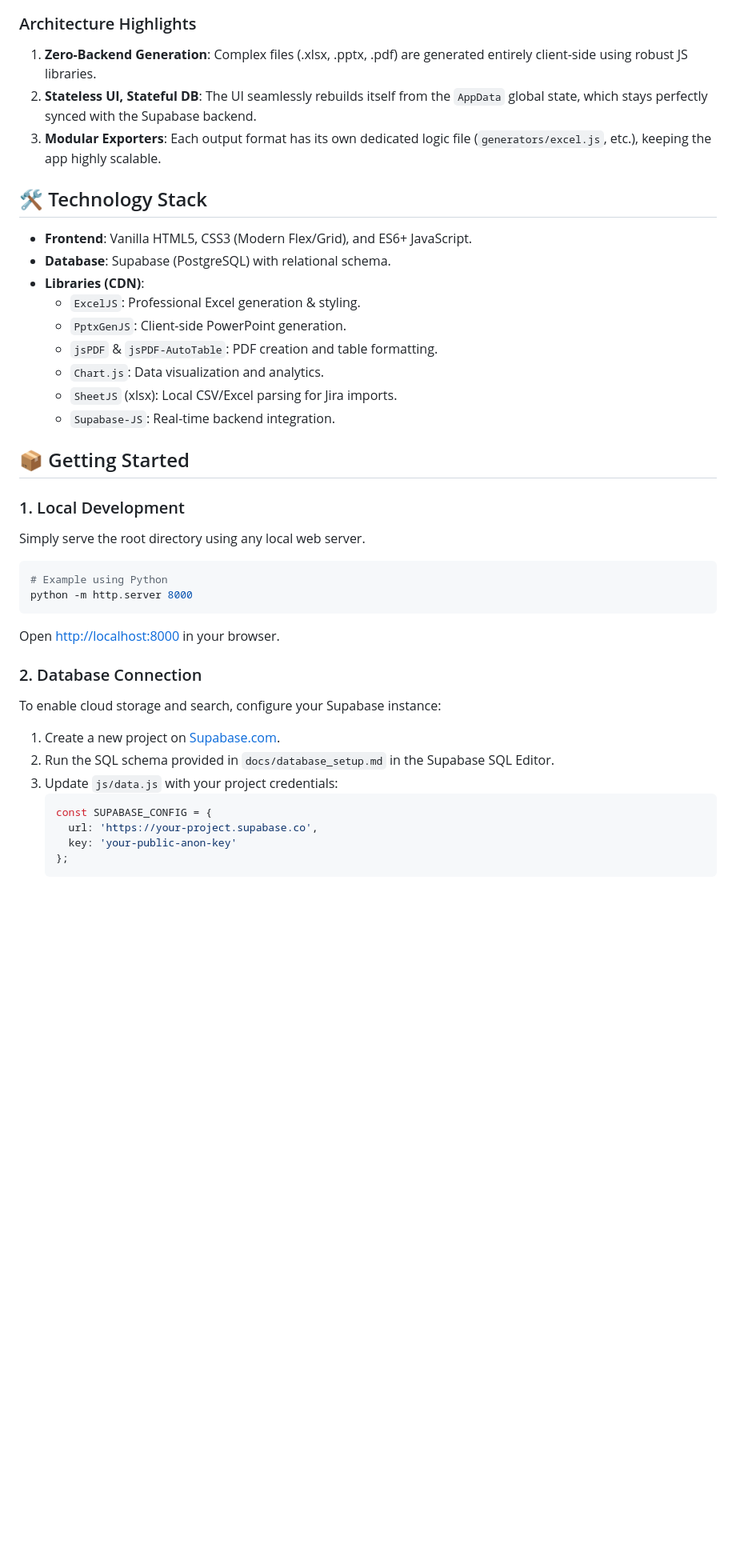
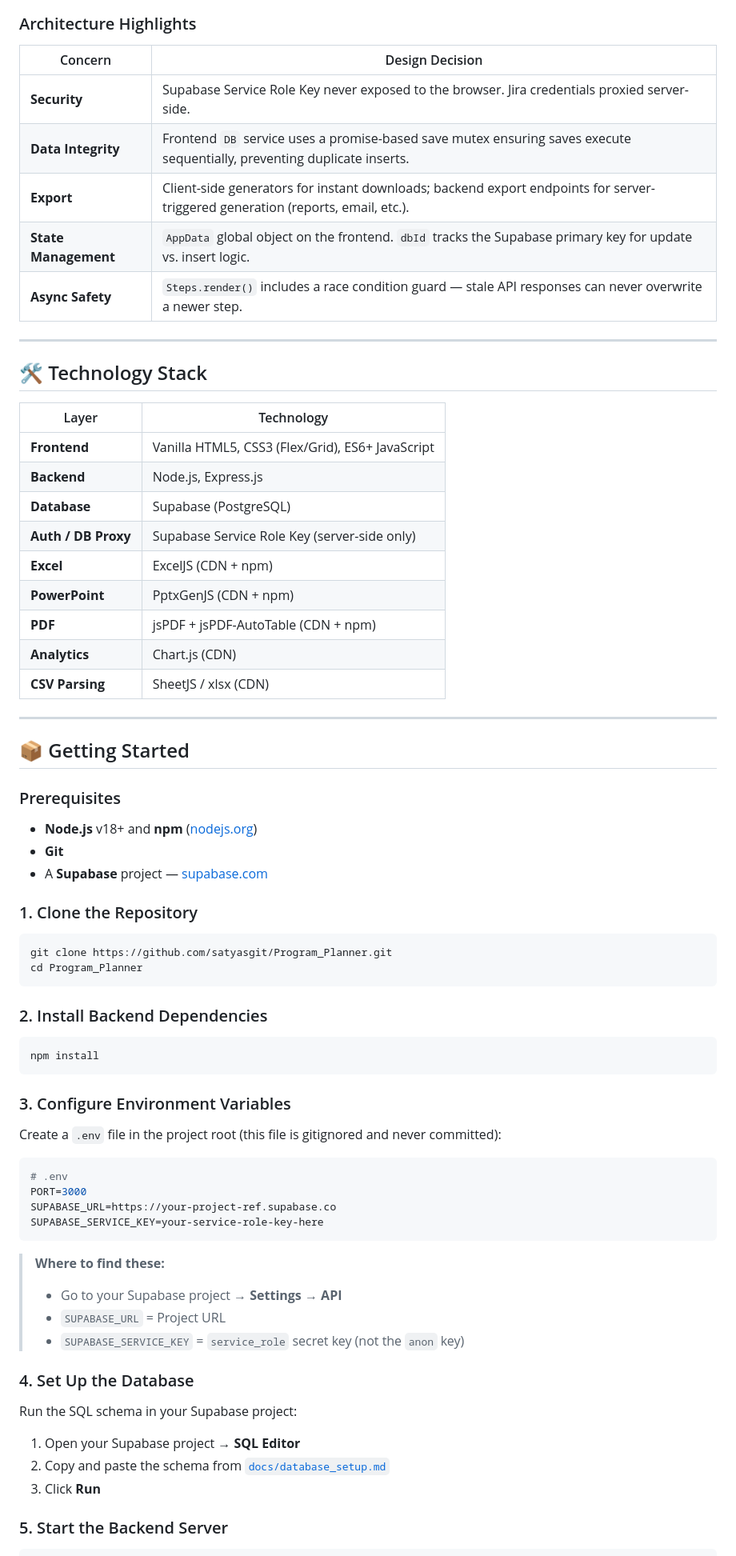
Before and after one commit to satyasgit/Program_Planner, a Markdown page: README.md, the part around one of its changes. Shown at 80% size. Rendered like a GitHub page; blank space fills up the shorter version.

Commit message:
Update README with full-stack architecture setup guide and troubleshooting

````diff
--- a/README.md
+++ b/README.md
@@ -54,41 +52,77 @@ graph TD
 ```
 
 ### Architecture Highlights
-1.  **Zero-Backend Generation**: Complex files (.xlsx, .pptx, .pdf) are generated entirely client-side using robust JS libraries.
-2.  **Stateless UI, Stateful DB**: The UI seamlessly rebuilds itself from the `AppData` global state, which stays perfectly synced with the Supabase backend.
-3.  **Modular Exporters**: Each output format has its own dedicated logic file (`generators/excel.js`, etc.), keeping the app highly scalable.
+
+| Concern | Design Decision |
+|---|---|
+| **Security** | Supabase Service Role Key never exposed to the browser. Jira credentials proxied server-side. |
+| **Data Integrity** | Frontend `DB` service uses a promise-based save mutex ensuring saves execute sequentially, preventing duplicate inserts. |
+| **Export** | Client-side generators for instant downloads; backend export endpoints for server-triggered generation (reports, email, etc.). |
+| **State Management** | `AppData` global object on the frontend. `dbId` tracks the Supabase primary key for update vs. insert logic. |
+| **Async Safety** | `Steps.render()` includes a race condition guard — stale API responses can never overwrite a newer step. |
+
+---
 
 ## 🛠️ Technology Stack
 
-- **Frontend**: Vanilla HTML5, CSS3 (Modern Flex/Grid), and ES6+ JavaScript.
-- **Database**: Supabase (PostgreSQL) with relational schema.
-- **Libraries (CDN)**:
-  - `ExcelJS`: Professional Excel generation & styling.
-  - `PptxGenJS`: Client-side PowerPoint generation.
-  - `jsPDF` & `jsPDF-AutoTable`: PDF creation and table formatting.
-  - `Chart.js`: Data visualization and analytics.
-  - `SheetJS` (xlsx): Local CSV/Excel parsing for Jira imports.
-  - `Supabase-JS`: Real-time backend integration.
+| Layer | Technology |
+|---|---|
+| **Frontend** | Vanilla HTML5, CSS3 (Flex/Grid), ES6+ JavaScript |
+| **Backend** | Node.js, Express.js |
+| **Database** | Supabase (PostgreSQL) |
+| **Auth / DB Proxy** | Supabase Service Role Key (server-side only) |
+| **Excel** | ExcelJS (CDN + npm) |
+| **PowerPoint** | PptxGenJS (CDN + npm) |
+| **PDF** | jsPDF + jsPDF-AutoTable (CDN + npm) |
+| **Analytics** | Chart.js (CDN) |
+| **CSV Parsing** | SheetJS / xlsx (CDN) |
+
+---
 
 ## 📦 Getting Started
 
-### 1. Local Development
-Simply serve the root directory using any local web server.
+### Prerequisites
+
+- **Node.js** v18+ and **npm** ([nodejs.org](https://nodejs.org))
+- **Git**
+- A **Supabase** project — [supabase.com](https://supabase.com)
+
+### 1. Clone the Repository
+
 ```bash
-# Example using Python
-python -m http.server 8000
+git clone https://github.com/satyasgit/Program_Planner.git
+cd Program_Planner
 ```
-Open [http://localhost:8000](http://localhost:8000) in your browser.
 
-### 2. Database Connection
-To enable cloud storage and search, configure your Supabase instance:
+### 2. Install Backend Dependencies
 
-1. Create a new project on [Supabase.com](https://supabase.com).
-2. Run the SQL schema provided in `docs/database_setup.md` in the Supabase SQL Editor.
-3. Update `js/data.js` with your project credentials:
-   ```javascript
-   const SUPABASE_CONFIG = {
-     url: 'https://your-project.supabase.co',
-     key: 'your-public-anon-key'
-   };
-   ```
+```bash
+npm install
+```
+
+### 3. Configure Environment Variables
+
+Create a `.env` file in the project root (this file is gitignored and never committed):
+
+```bash
+# .env
+PORT=3000
+SUPABASE_URL=https://your-project-ref.supabase.co
+SUPABASE_SERVICE_KEY=your-service-role-key-here
+```
+
+> **Where to find these:**
+> - Go to your Supabase project → **Settings → API**
+> - `SUPABASE_URL` = Project URL
+> - `SUPABASE_SERVICE_KEY` = `service_role` secret key (not the `anon` key)
+
+### 4. Set Up the Database
+
+Run the SQL schema in your Supabase project:
+
+1. Open your Supabase project → **SQL Editor**
+2. Copy and paste the schema from [`docs/database_setup.md`](docs/database_setup.md)
+3. Click **Run**
+
+### 5. Start the Backend Server
+
````
Also changed, not shown: other parts of README.md (+125 -50 lines).
